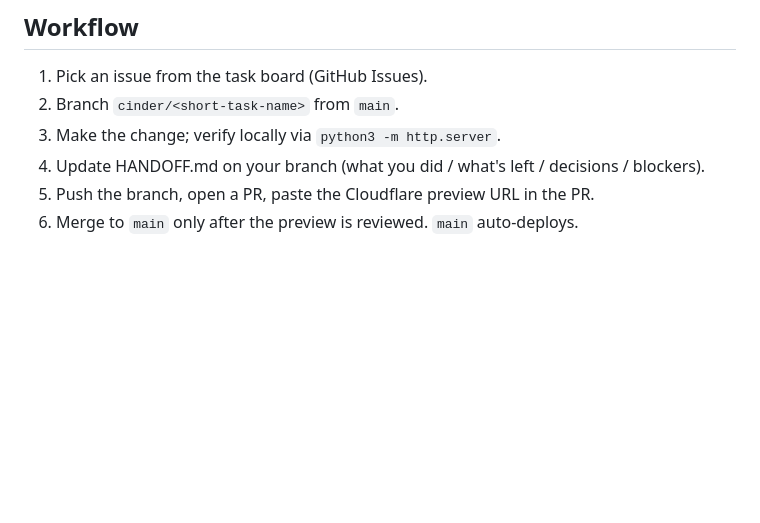
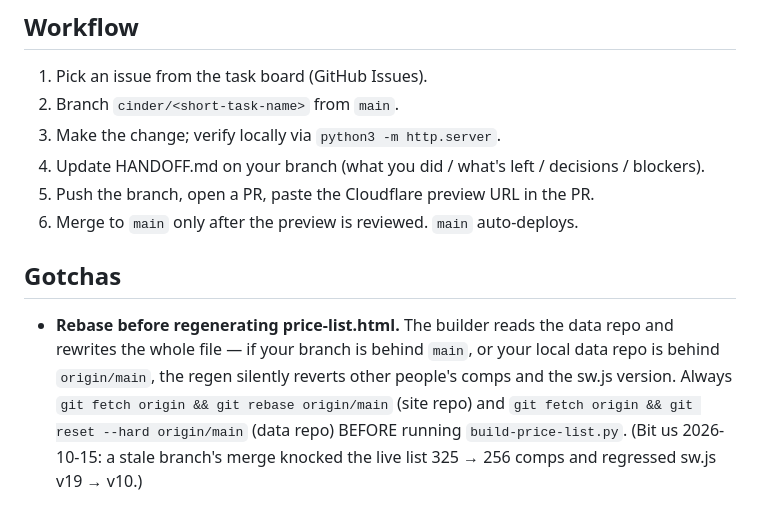
Before and after one commit to dragginmaster/dragginmasters-trains-site, a Markdown page: AGENTS.md, the part around the change. Drawn GitHub-style; blank space fills up the shorter version.

Commit message:
docs: gotcha — rebase + sync data repo before regenerating price-list.html

```diff
--- a/AGENTS.md
+++ b/AGENTS.md
@@ -87,3 +87,13 @@ Reference the issue number in the body when there is one (`Closes #12`).
 4. Update HANDOFF.md on your branch (what you did / what's left / decisions / blockers).
 5. Push the branch, open a PR, paste the Cloudflare preview URL in the PR.
 6. Merge to `main` only after the preview is reviewed. `main` auto-deploys.
+
+## Gotchas
+- **Rebase before regenerating price-list.html.** The builder reads the data
+  repo and rewrites the whole file — if your branch is behind `main`, or your
+  local data repo is behind `origin/main`, the regen silently reverts other
+  people's comps and the sw.js version. Always `git fetch origin &&
+  git rebase origin/main` (site repo) and `git fetch origin &&
+  git reset --hard origin/main` (data repo) BEFORE running
+  `build-price-list.py`. (Bit us 2026-10-15: a stale branch's merge knocked
+  the live list 325 → 256 comps and regressed sw.js v19 → v10.)
```
